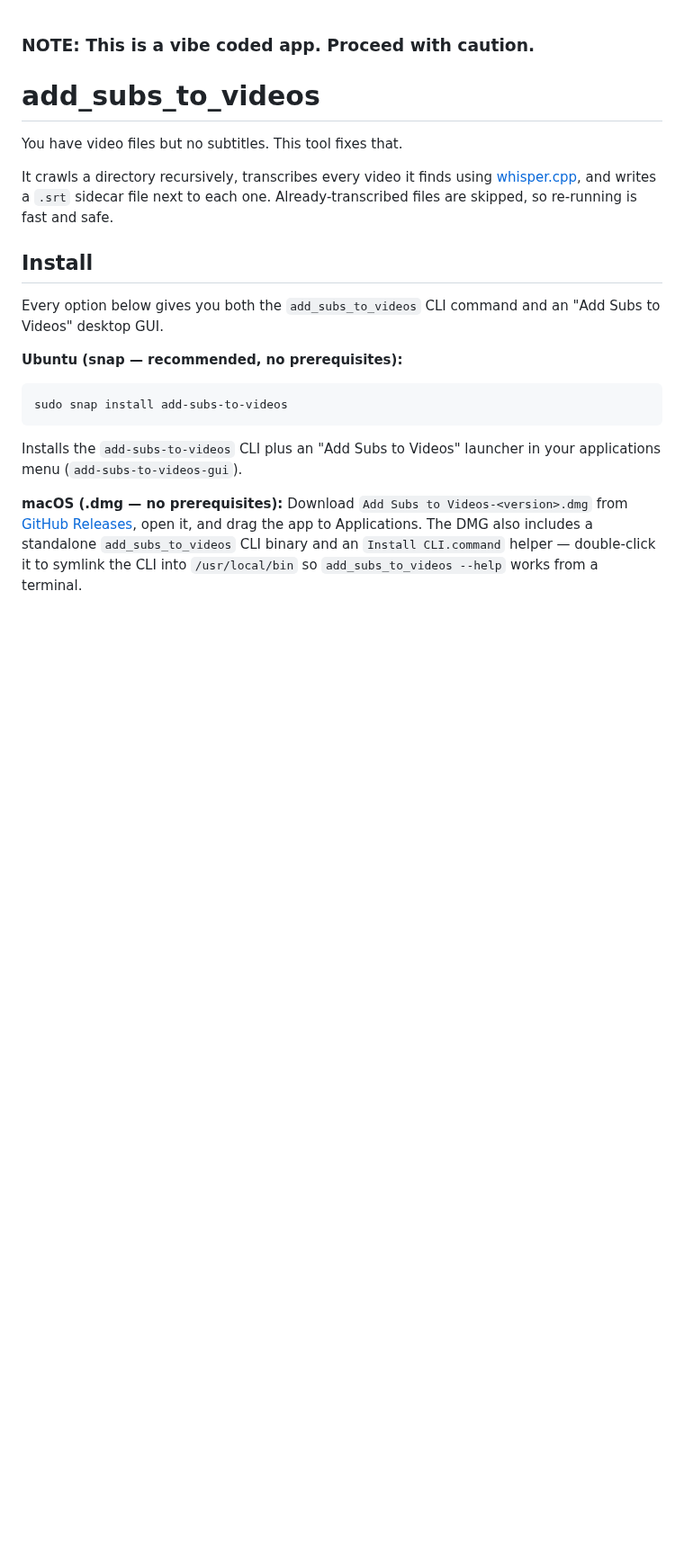
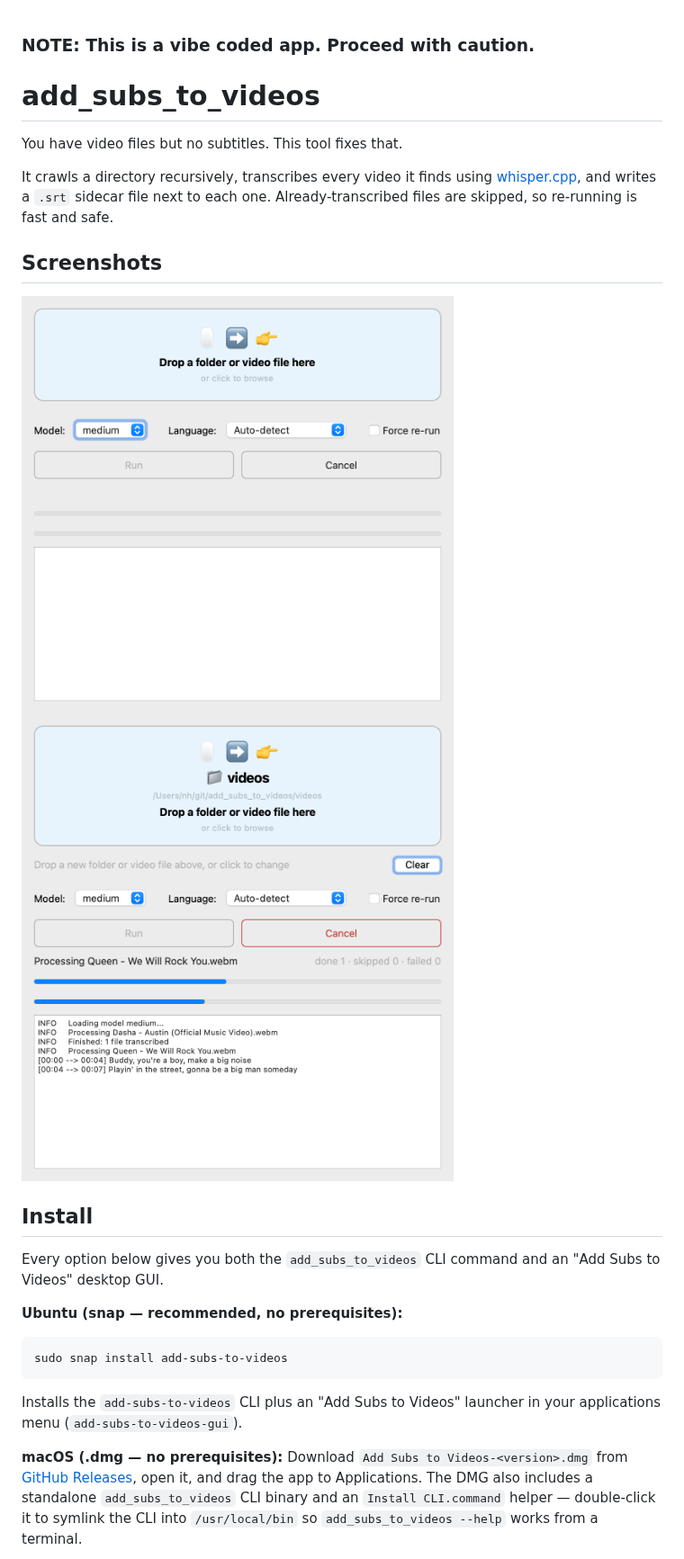
Before and after one commit to simnim/add_subs_to_videos, a Markdown page: README.md, the part around one of its changes. Shown at 90% size. GitHub-like rendering; pictures changed too: assets/screenshots/gui-idle.png (added), assets/screenshots/gui-running.png (added); blank space fills up the shorter version.

Commit message:
asked claude to add some screenshots to readme

```diff
--- a/README.md
+++ b/README.md
@@ -5,6 +5,11 @@
 You have video files but no subtitles. This tool fixes that.
 
 It crawls a directory recursively, transcribes every video it finds using [whisper.cpp](https://github.com/ggerganov/whisper.cpp), and writes a `.srt` sidecar file next to each one. Already-transcribed files are skipped, so re-running is fast and safe.
+
+## Screenshots
+
+<img src="assets/screenshots/gui-idle.png" width="480" alt="GUI – idle state">
+<img src="assets/screenshots/gui-running.png" width="480" alt="GUI – transcription in progress">
 
 ## Install
 
```
Also changed, not shown: other parts of README.md (+34 -2 lines), assets/screenshots/gui-ready.png (added), 1 other file.
